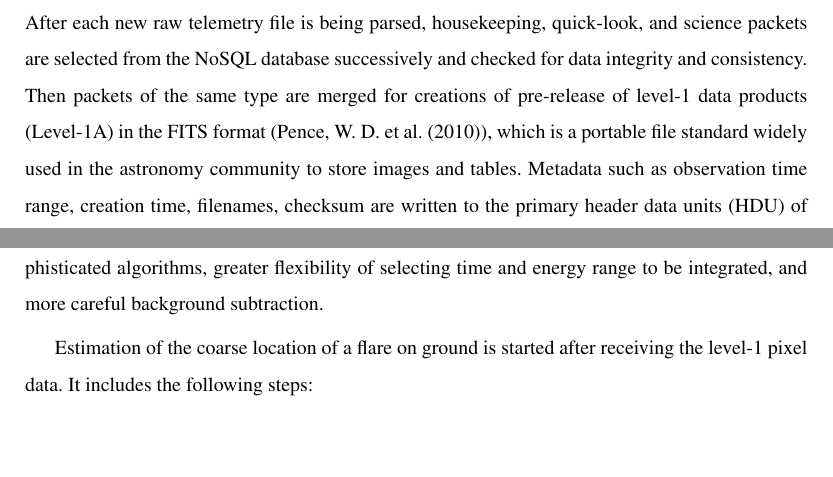
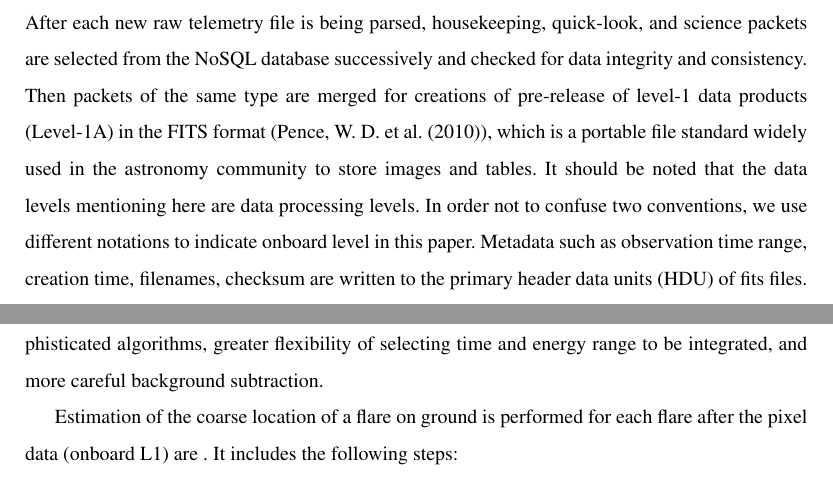
Before and after one commit to drhlxiao/stix-data-center-paper, a LaTeX paper (data_center.tex): two parts of pages 7 and 11 of 15, joined at a grey line, cut so that both start at the same text, the shorter picture padded with empty space. Compiled offline with pdfLaTeX.

Commit message:
update on Tue Mar  1 09:43:31 AM CET 2022

```diff
--- a/data_center.tex
+++ b/data_center.tex
@@ -327,6 +327,8 @@ level-1 data products (Level-1A)
  in the FITS format (\cite{fits}),
 which is a portable file standard widely used in the astronomy
 community to store images and tables.
+It should be noted that the data levels mentioning here are data processing levels.
+In order not to confuse two conventions, we use different notations to indicate onboard level in this paper.
 Metadata such as observation time range, creation time, filenames,  checksum are written to
 the primary header data units (HDU) of fits files.
 They are also written to a dataset in the database.
@@ -508,7 +510,8 @@ range to be integrated, and more careful background subtraction.
   \label{fig:cflpattern}
 \end{figure*}
 
-Estimation of the coarse location of a flare on ground is started after receiving the level-1 pixel data.
+Estimation of the coarse location of a flare on ground is performed
+for each flare after the pixel data (onboard L1) are .
 It includes the following steps:
 \begin{itemize}
   \item Selection of pixel data based on the flare time range and energy range information stored in the flare list dataset;
```
Also changed, not shown: data_center.tex (2 more changed lines), 2 other files.
